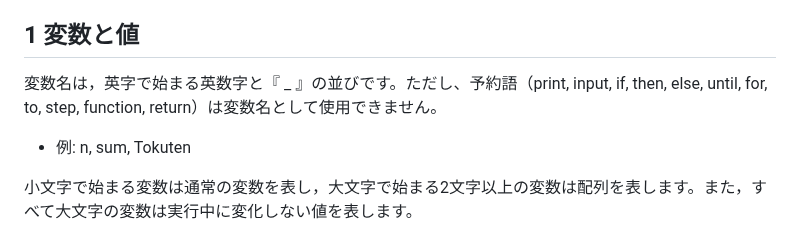
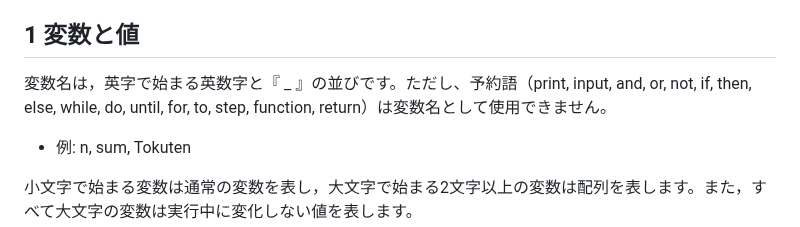
Before and after one commit to code4fukui/Wirth, a Markdown page: README.md, the part around the change. GitHub-like rendering.

Commit message:
add reserved words

```diff
--- a/README.md
+++ b/README.md
@@ -4,7 +4,7 @@
 
 ## 1 変数と値
 
-変数名は，英字で始まる英数字と『 _ 』の並びです。ただし、予約語（print, input, if, then, else, until, for, to, step, function, return）は変数名として使用できません。
+変数名は，英字で始まる英数字と『 _ 』の並びです。ただし、予約語（print, input, and, or, not, if, then, else, while, do, until, for, to, step, function, return）は変数名として使用できません。
 
 - 例: n, sum, Tokuten
 
```
